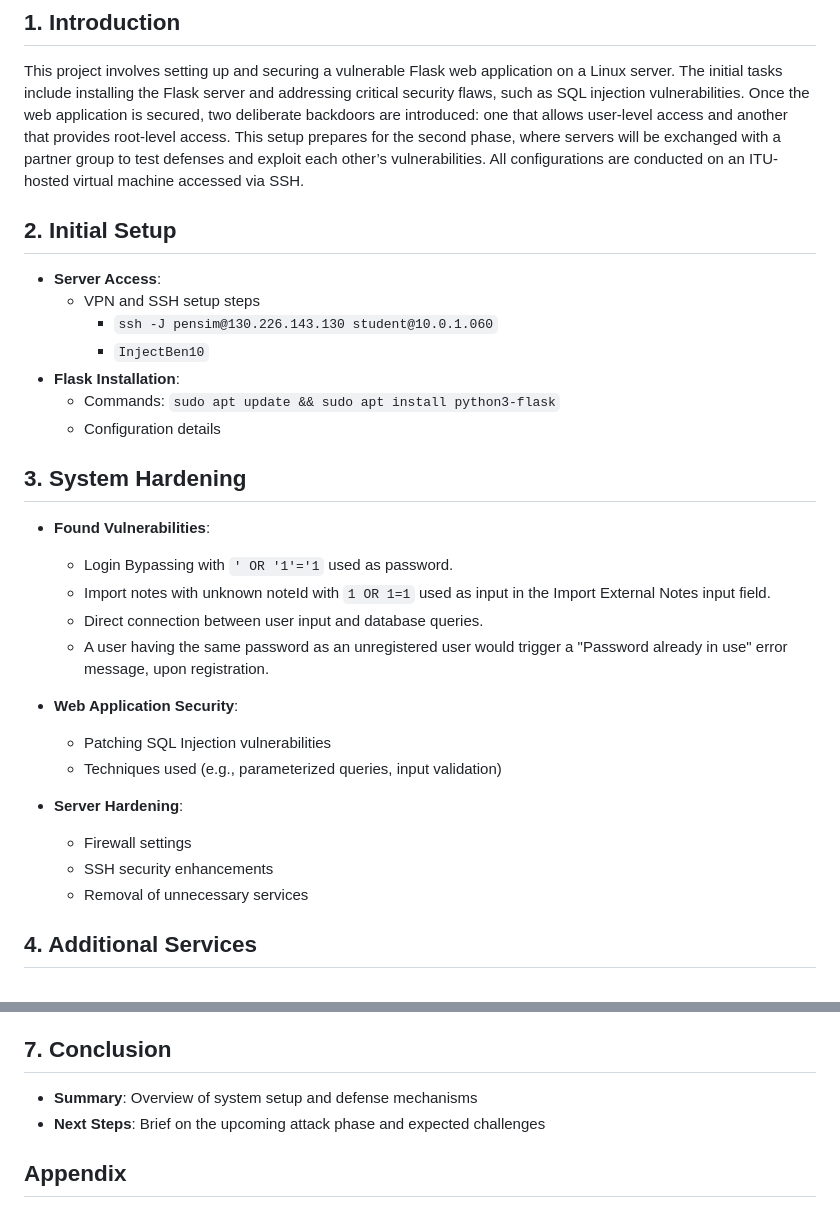
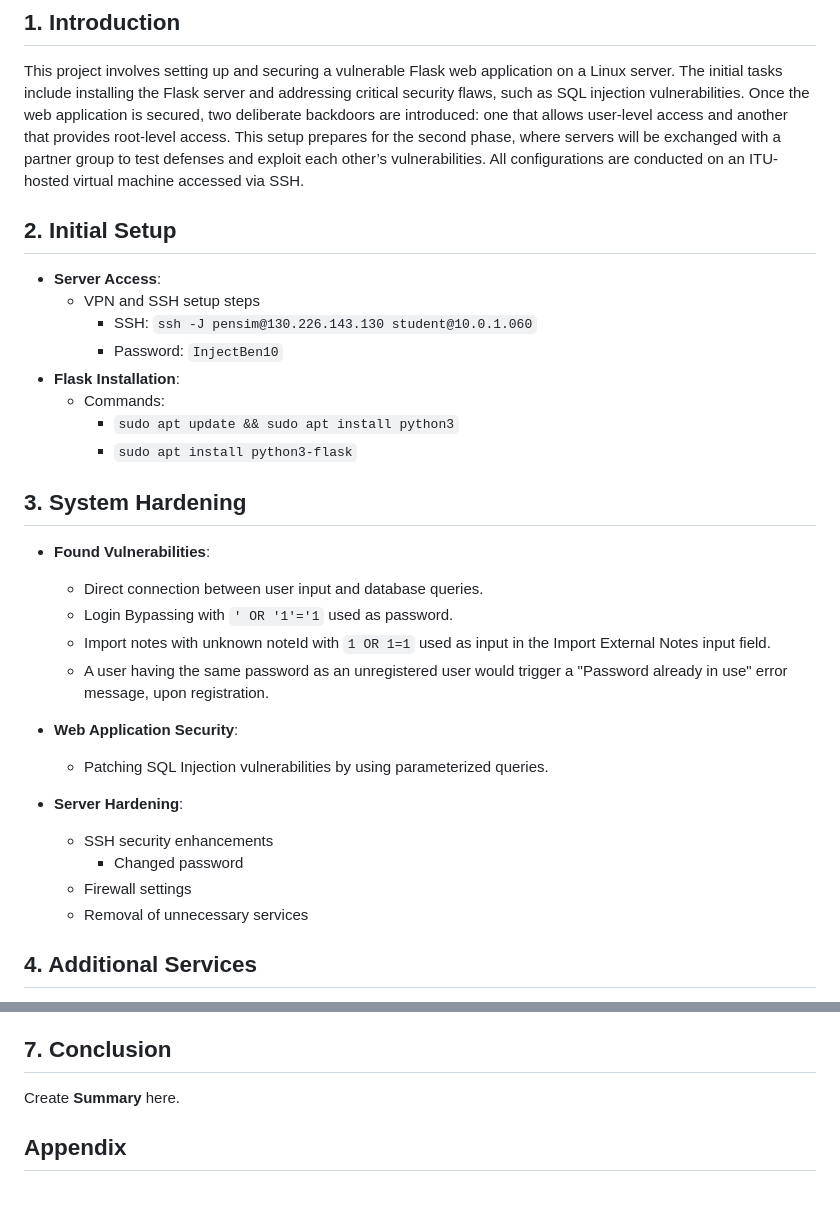
Before and after one commit to Davdu/Security1-Miniproject, a Markdown page: Report.md, 2 parts joined by grey strips. Drawn GitHub-style.

```diff
--- a/Report.md
+++ b/Report.md
@@ -14,31 +14,33 @@
 This project involves setting up and securing a vulnerable Flask web application on a Linux server. The initial tasks include installing the Flask server and addressing critical security flaws, such as SQL injection vulnerabilities. Once the web application is secured, two deliberate backdoors are introduced: one that allows user-level access and another that provides root-level access. This setup prepares for the second phase, where servers will be exchanged with a partner group to test defenses and exploit each other’s vulnerabilities. All configurations are conducted on an ITU-hosted virtual machine accessed via SSH.
 
 
+
 ## 2. Initial Setup
 - **Server Access**:
   - VPN and SSH setup steps
-    - `ssh -J pensim@130.226.143.130 student@10.0.1.060`
-    - `InjectBen10`
+    - SSH: `ssh -J pensim@130.226.143.130 student@10.0.1.060`
+    - Password: `InjectBen10`
 - **Flask Installation**:
-  - Commands: `sudo apt update && sudo apt install python3-flask`
-  - Configuration details
+  - Commands:
+    - `sudo apt update && sudo apt install python3`
+    - `sudo apt install python3-flask`
 
 
 
 ## 3. System Hardening
 - **Found Vulnerabilities**:
+  - Direct connection between user input and database queries.
   - Login Bypassing with `' OR '1'='1` used as password.
   - Import notes with unknown noteId with `1 OR 1=1` used as input in the Import External Notes input field.
-  - Direct connection between user input and database queries.
   - A user having the same password as an unregistered user would trigger a "Password already in use" error message, upon registration.
 
 - **Web Application Security**:
-  - Patching SQL Injection vulnerabilities
-  - Techniques used (e.g., parameterized queries, input validation)
+  - Patching SQL Injection vulnerabilities by using parameterized queries.
 
 - **Server Hardening**:
+  - SSH security enhancements
+    - Changed password
   - Firewall settings
-  - SSH security enhancements
   - Removal of unnecessary services
 
 
@@ -70,8 +72,7 @@ This project involves setting up and securing a vulnerable Flask web application
 
 
 ## 7. Conclusion
-- **Summary**: Overview of system setup and defense mechanisms
-- **Next Steps**: Brief on the upcoming attack phase and expected challenges
+ Create **Summary** here.
 
 
 ## Appendix
```
